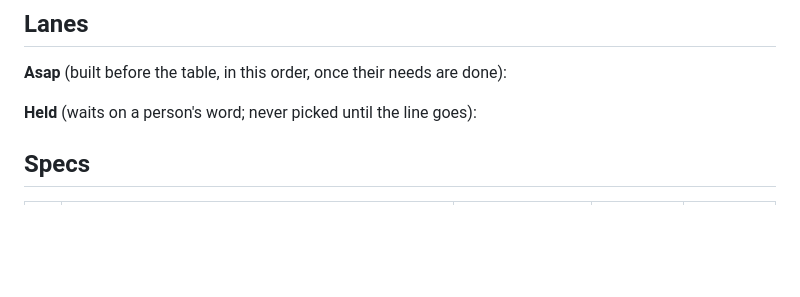
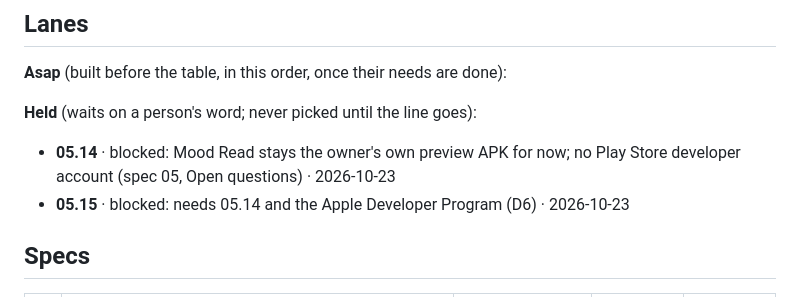
Before and after one commit to no-trbl-2-u/mood-read, a Markdown page: plan/README.md, the part around the change. Drawn GitHub-style; blank space fills up the shorter version.

Commit message:
plan: settle answers-05

```diff
--- a/plan/README.md
+++ b/plan/README.md
@@ -16,6 +16,10 @@ under the narration.
 
 
 **Held** (waits on a person's word; never picked until the line goes):
+
+- **05.14** · blocked: Mood Read stays the owner's own preview APK for now; no Play Store developer account
+  (spec 05, Open questions) · 2026-10-23
+- **05.15** · blocked: needs 05.14 and the Apple Developer Program (D6) · 2026-10-23
 
 ## Specs
 
```
Also changed, not shown: plan/05-mood-read-v2.md (+8 -5 lines), plan/pending/answers-05.md (deleted, +0 -51 lines).
